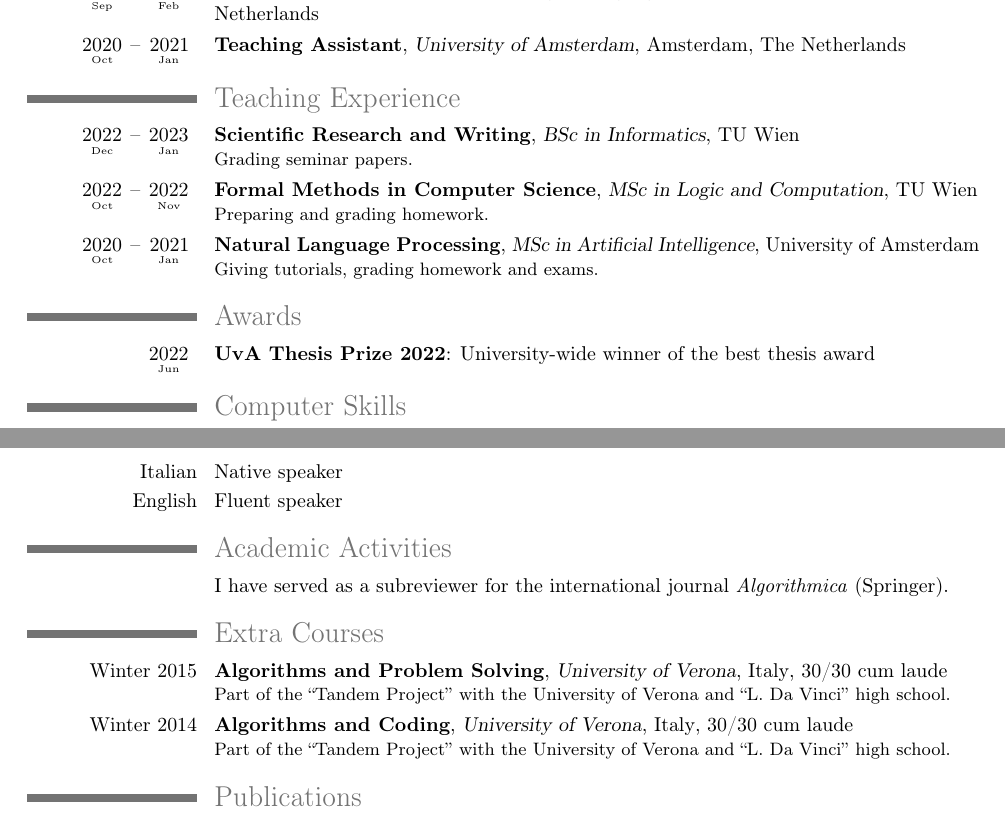
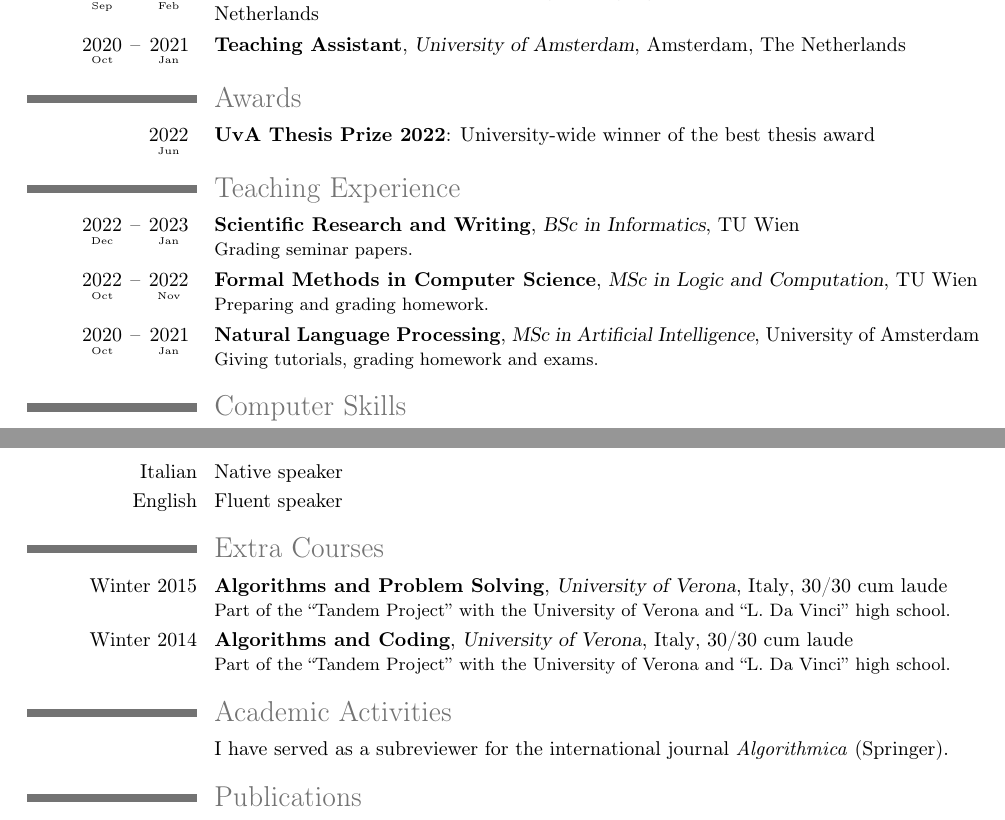
Before and after one commit to olinarr/olinarr.github.io, a LaTeX CV (cv-source/OlivieroNardi.tex): two parts of pages 1 and 2 of 2, joined at a grey line, cut so that both start at the same text. Compiled offline with pdfLaTeX.

Commit message:
CHanged ordering of CV

```diff
--- a/cv-source/OlivieroNardi.tex
+++ b/cv-source/OlivieroNardi.tex
@@ -113,6 +113,11 @@
 
     \closesection{}
 
+    \section{Awards}
+    \cvline{\yearabove{Jun}{2022}}{\textbf{UvA Thesis Prize 2022}: University-wide winner of the best thesis award}%(\href{http://www.illc.uva.nl/NewsandEvents/newsitem.php?id=13794}{\underline{\emph{link}}})}
+    \closesection{}
+
+
     \section{Teaching Experience}
 
     \cventry{\yearabove{Dec}{2022}--\yearabove{Jan}{2023}}{Scientific Research and Writing}{BSc in Informatics}{TU Wien}{}{Grading seminar papers.}
@@ -121,10 +126,6 @@
 
     \cventry{\yearabove{Oct}{2020}--\yearabove{Jan}{2021}}{Natural Language Processing}{MSc in Artificial Intelligence}{University of Amsterdam}{}{Giving tutorials, grading homework and exams.}
 
-    \closesection{}
-
-    \section{Awards}
-    \cvline{\yearabove{Jun}{2022}}{\textbf{UvA Thesis Prize 2022}: University-wide winner of the best thesis award}%(\href{http://www.illc.uva.nl/NewsandEvents/newsitem.php?id=13794}{\underline{\emph{link}}})}
     \closesection{}
 
     \section{Computer Skills}
@@ -154,10 +155,6 @@
     %     \cventry{2--5 Nov, 2021}{7th International Conference on Algorithmic Decision Theory}{}{Toulouse, France}{}{}
     %      AAMAS22, IJCAI22, AAMAS23, ...
 
-    \section{Academic Activities}
-
-    \cvline{}{I have served as a subreviewer for the international journal \emph{Algorithmica} (Springer).}
-
     \section{Extra Courses}
 
     \cventry{Winter 2015}{Algorithms and Problem Solving}{University of Verona}{Italy}{30/30 cum laude}{
```
Also changed, not shown: files/OlivieroNardiCV.pdf, cv-source/OlivieroNardi.tex (5 more changed lines).
